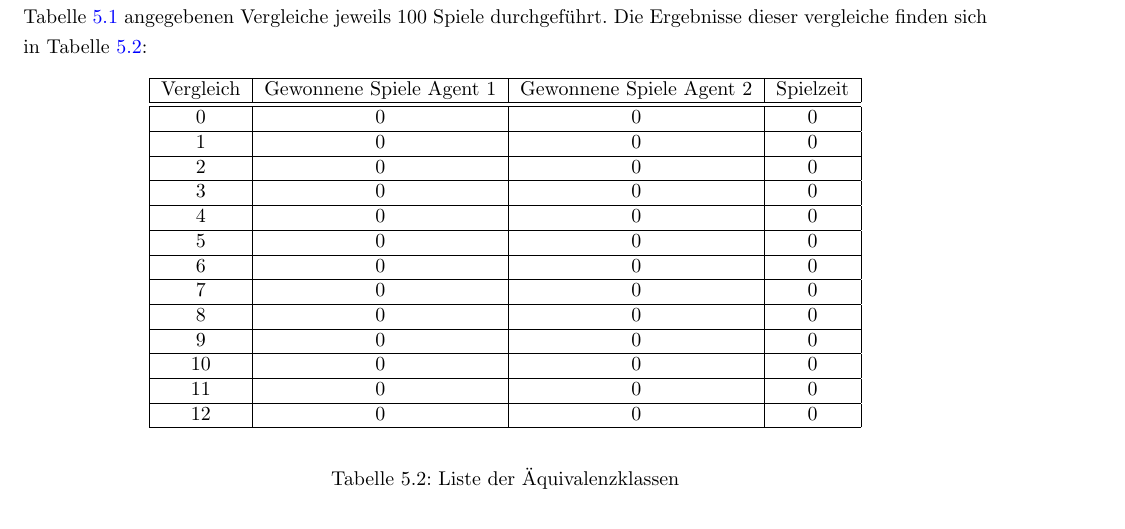
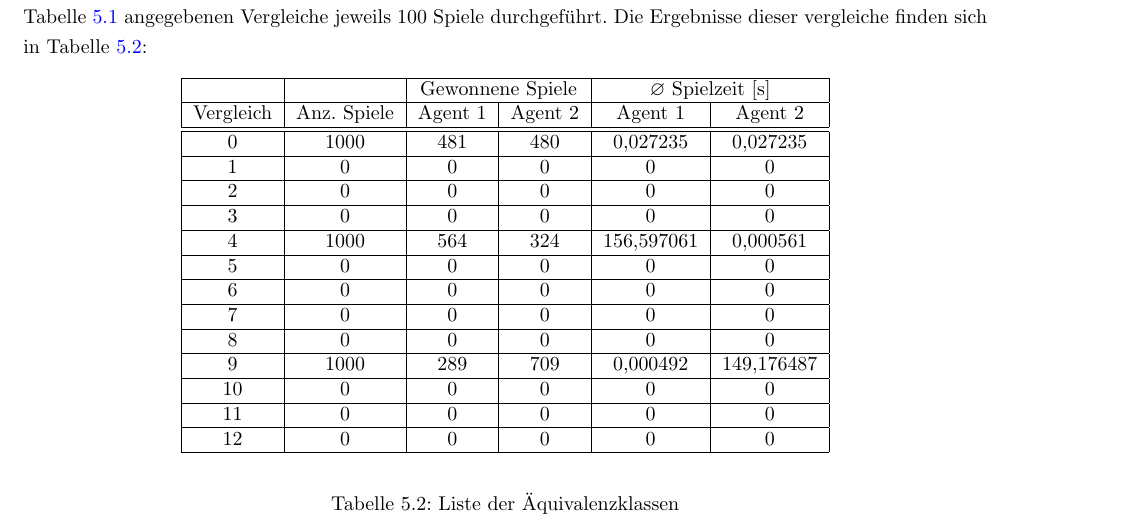
Before and after one commit to pm1997/othello, a LaTeX document (Paper/Bericht/Othello.tex, which reads Paper/Bericht/evaluierung.tex): part of page 36 of 49, cut so that both start at the same text. Compiled offline with pdfLaTeX.

Commit message:
Add First Results

```diff
--- a/Paper/Bericht/evaluierung.tex
+++ b/Paper/Bericht/evaluierung.tex
@@ -46,22 +46,23 @@ Um zum einen ein möglichst aussagekräftiges Ergebnis zu erhalten und zum Ander
 
 \begin{table}[ht]
 \begin{center}
-\begin{tabular}{| c | c | c | c |} \hline
-Vergleich & Gewonnene Spiele Agent 1 & Gewonnene Spiele Agent 2 & Spielzeit \\ \hline
+\begin{tabular}{| c | c | c | c | c | c |} \hline
+ &  & \multicolumn{2}{|c|}{Gewonnene Spiele} & \multicolumn{2}{|c|}{$\varnothing$ Spielzeit [s]} \\ \hline
+Vergleich & Anz. Spiele & Agent 1 & Agent 2 & Agent 1 & Agent 2 \\ \hline
 \hline
-0 & 0 & 0 & 0  \\ \hline
-1 & 0 & 0 & 0  \\ \hline
-2 & 0 & 0 & 0  \\ \hline
-3 & 0 & 0 & 0  \\ \hline
-4 & 0 & 0 & 0  \\ \hline
-5 & 0 & 0 & 0  \\ \hline
-6 & 0 & 0 & 0  \\ \hline
-7 & 0 & 0 & 0  \\ \hline
-8 & 0 & 0 & 0  \\ \hline
-9 & 0 & 0 & 0  \\ \hline
-10 & 0 & 0 & 0  \\ \hline
-11 & 0 & 0 & 0  \\ \hline
-12 & 0 & 0 & 0  \\ \hline
+0 & 1000 & 481 & 480 & 0,027235 & 0,027235  \\ \hline
+1 & 0 & 0 & 0 & 0& 0 \\ \hline
+2 & 0 & 0 & 0 & 0& 0  \\ \hline
+3 & 0 & 0 & 0 & 0 & 0 \\ \hline
+4 & 1000 & 564 & 324 & 156,597061 & 0,000561 \\ \hline
+5 & 0 & 0 & 0 & 0 & 0\\ \hline
+6 & 0 & 0 & 0 & 0 & 0\\ \hline
+7 & 0 & 0 & 0 & 0 & 0\\ \hline
+8 & 0 & 0 & 0 & 0& 0 \\ \hline
+9 & 1000 & 289 & 709 & 0,000492 & 149,176487 \\ \hline
+10 & 0 & 0 & 0 & 0 & 0\\ \hline
+11 & 0 & 0 & 0 & 0 & 0\\ \hline
+12 & 0 & 0 & 0 & 0 & 0\\ \hline
 \end{tabular}
 \end{center}
 \caption{Liste der Äquivalenzklassen}
```
Also changed, not shown: Paper/Bericht/Othello.pdf.
